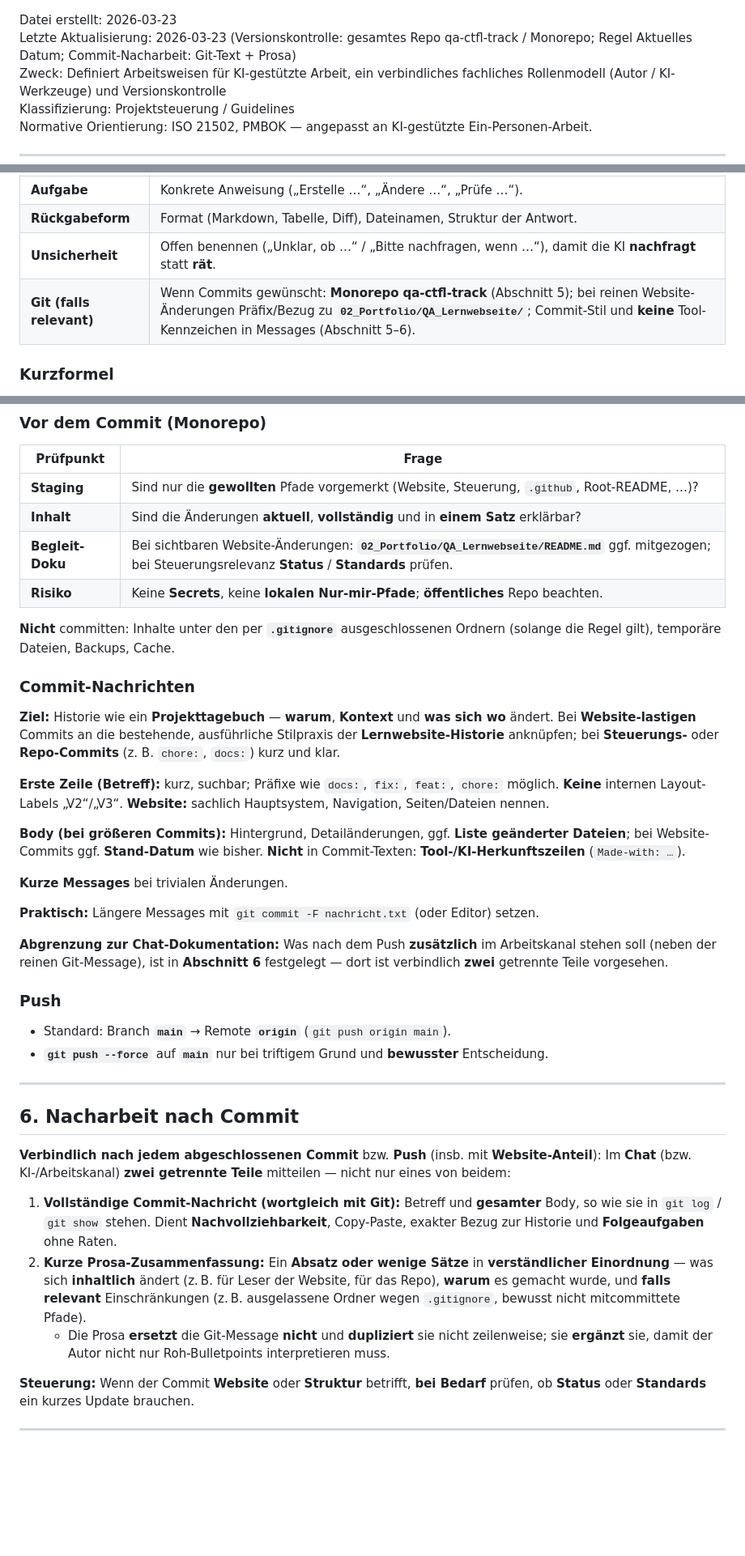
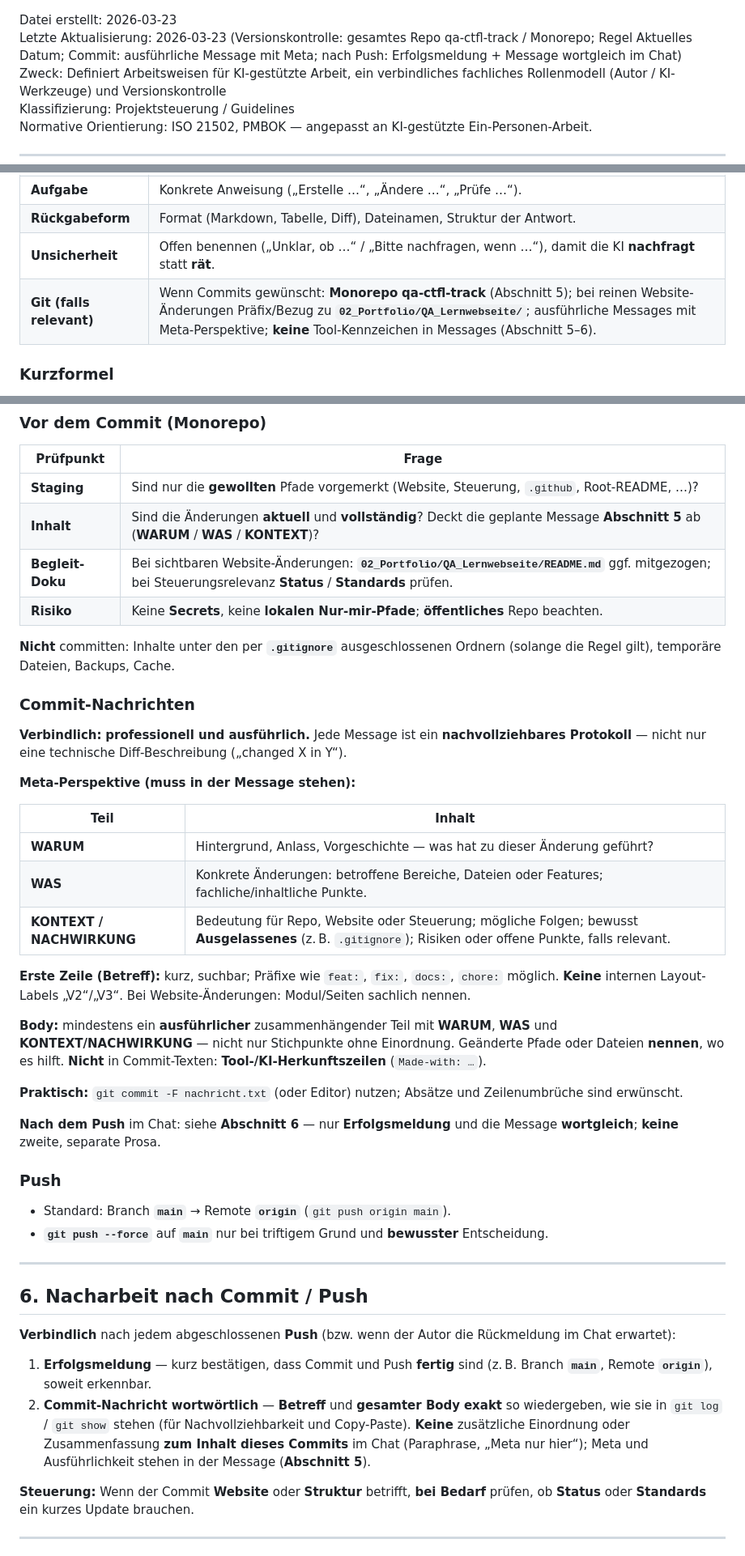
Before and after one commit to chd108/qa-ctfl-track, a Markdown page: 01_Projektsteuerung/04_Project_Guidelines.md, 3 parts joined by grey strips. Shown at 81% size. Drawn GitHub-style; blank space fills up the shorter version.

Commit message:
docs: Project Guidelines - ausfuehrliche Commit-Messages, Chat nur Erfolg + Message wortgleich
WARUM:
Die fruehere Fassung der Abschnitte 5 und 6 wich von der verbindlich gewuenschten Arbeitsweise ab: Commit-Nachrichten sollen Meta (WARUM, WAS, KONTEXT) tragen; nach dem Push soll keine zweite, separate Prosa im Chat mehr Pflicht sein. Ziel ist ein schlankes, widerspruchsfreies Regelwerk fuer Git-Historie und Chat-Routine.

WAS:
Datei 01_Projektsteuerung/04_Project_Guidelines.md ueberarbeitet: Abschnitt 5 verlangt professionelle, ausfuehrliche Messages mit Meta-Tabelle; Tabelle Vor dem Commit und Checklisten (Abschnitt 8) angepasst; Abschnitt 6 auf Erfolgsmeldung plus wortwoertliche Message beschraenkt; redundanten Absatz in Abschnitt 6 entfernt und die Grenze (keine zusaetzliche Einordnung im Chat) in Punkt 2 verankert; Metadaten-Kopfzeile und Git-Zeile in Abschnitt 4 aktualisiert.

KONTEXT / NACHWIRKUNG:
Alle kuenftigen Commits im Monorepo sollen dieser Fassung folgen; die Nacharbeit im Chat nach Push ist formal vereinfacht. Keine Aenderung an Website, CI oder .gitignore in diesem Commit. Bei Website- oder Struktur-Commits weiterhin bei Bedarf Status/Standards pruefen (unveraendert in Abschnitt 6 genannt).

```diff
--- a/01_Projektsteuerung/04_Project_Guidelines.md
+++ b/01_Projektsteuerung/04_Project_Guidelines.md
@@ -1,5 +1,5 @@
 Datei erstellt: 2026-03-23
-Letzte Aktualisierung: 2026-03-23 (Versionskontrolle: gesamtes Repo qa-ctfl-track / Monorepo; Regel Aktuelles Datum; Commit-Nacharbeit: Git-Text + Prosa)
+Letzte Aktualisierung: 2026-03-23 (Versionskontrolle: gesamtes Repo qa-ctfl-track / Monorepo; Regel Aktuelles Datum; Commit: ausführliche Message mit Meta; nach Push: Erfolgsmeldung + Message wortgleich im Chat)
 Zweck: Definiert Arbeitsweisen für KI-gestützte Arbeit, ein verbindliches fachliches Rollenmodell (Autor / KI-Werkzeuge) und Versionskontrolle
 Klassifizierung: Projektsteuerung / Guidelines
 Normative Orientierung: ISO 21502, PMBOK — angepasst an KI-gestützte Ein-Personen-Arbeit.
@@ -90,7 +90,7 @@ Prompts sollen **eindeutig, vollständig und handlungsorientiert** sein: **wo**
 | **Aufgabe** | Konkrete Anweisung („Erstelle …“, „Ändere …“, „Prüfe …“). |
 | **Rückgabeform** | Format (Markdown, Tabelle, Diff), Dateinamen, Struktur der Antwort. |
 | **Unsicherheit** | Offen benennen („Unklar, ob …“ / „Bitte nachfragen, wenn …“), damit die KI **nachfragt** statt **rät**. |
-| **Git (falls relevant)** | Wenn Commits gewünscht: **Monorepo** **qa-ctfl-track** (Abschnitt 5); bei reinen Website-Änderungen Präfix/Bezug zu **`02_Portfolio/QA_Lernwebseite/`**; Commit-Stil und **keine** Tool-Kennzeichen in Messages (Abschnitt 5–6). |
+| **Git (falls relevant)** | Wenn Commits gewünscht: **Monorepo** **qa-ctfl-track** (Abschnitt 5); bei reinen Website-Änderungen Präfix/Bezug zu **`02_Portfolio/QA_Lernwebseite/`**; ausführliche Messages mit Meta-Perspektive; **keine** Tool-Kennzeichen in Messages (Abschnitt 5–6). |
 
 ### Kurzformel
 
@@ -119,7 +119,7 @@ Prompts sollen **eindeutig, vollständig und handlungsorientiert** sein: **wo**
 | Prüfpunkt | Frage |
 |-----------|--------|
 | **Staging** | Sind nur die **gewollten** Pfade vorgemerkt (Website, Steuerung, `.github`, Root-README, …)? |
-| **Inhalt** | Sind die Änderungen **aktuell**, **vollständig** und in **einem Satz** erklärbar? |
+| **Inhalt** | Sind die Änderungen **aktuell** und **vollständig**? Deckt die geplante Message **Abschnitt 5** ab (**WARUM** / **WAS** / **KONTEXT**)? |
 | **Begleit-Doku** | Bei sichtbaren Website-Änderungen: **`02_Portfolio/QA_Lernwebseite/README.md`** ggf. mitgezogen; bei Steuerungsrelevanz **Status** / **Standards** prüfen. |
 | **Risiko** | Keine **Secrets**, keine **lokalen Nur-mir-Pfade**; **öffentliches** Repo beachten. |
 
@@ -127,17 +127,23 @@ Prompts sollen **eindeutig, vollständig und handlungsorientiert** sein: **wo**
 
 ### Commit-Nachrichten
 
-**Ziel:** Historie wie ein **Projekttagebuch** — **warum**, **Kontext** und **was sich wo** ändert. Bei **Website-lastigen** Commits an die bestehende, ausführliche Stilpraxis der **Lernwebsite-Historie** anknüpfen; bei **Steuerungs-** oder **Repo-Commits** (z. B. `chore:`, `docs:`) kurz und klar.
+**Verbindlich:** **professionell und ausführlich.** Jede Message ist ein **nachvollziehbares Protokoll** — nicht nur eine technische Diff-Beschreibung („changed X in Y“).
 
-**Erste Zeile (Betreff):** kurz, suchbar; Präfixe wie `docs:`, `fix:`, `feat:`, `chore:` möglich. **Keine** internen Layout-Labels „V2“/„V3“. **Website:** sachlich Hauptsystem, Navigation, Seiten/Dateien nennen.
+**Meta-Perspektive (muss in der Message stehen):**
 
-**Body (bei größeren Commits):** Hintergrund, Detailänderungen, ggf. **Liste geänderter Dateien**; bei Website-Commits ggf. **Stand-Datum** wie bisher. **Nicht** in Commit-Texten: **Tool-/KI-Herkunftszeilen** (`Made-with: …`).
+| Teil | Inhalt |
+|------|--------|
+| **WARUM** | Hintergrund, Anlass, Vorgeschichte — was hat zu dieser Änderung geführt? |
+| **WAS** | Konkrete Änderungen: betroffene Bereiche, Dateien oder Features; fachliche/inhaltliche Punkte. |
+| **KONTEXT / NACHWIRKUNG** | Bedeutung für Repo, Website oder Steuerung; mögliche Folgen; bewusst **Ausgelassenes** (z. B. `.gitignore`); Risiken oder offene Punkte, falls relevant. |
 
-**Kurze Messages** bei trivialen Änderungen.
+**Erste Zeile (Betreff):** kurz, suchbar; Präfixe wie `feat:`, `fix:`, `docs:`, `chore:` möglich. **Keine** internen Layout-Labels „V2“/„V3“. Bei Website-Änderungen: Modul/Seiten sachlich nennen.
 
-**Praktisch:** Längere Messages mit `git commit -F nachricht.txt` (oder Editor) setzen.
+**Body:** mindestens ein **ausführlicher** zusammenhängender Teil mit **WARUM**, **WAS** und **KONTEXT/NACHWIRKUNG** — nicht nur Stichpunkte ohne Einordnung. Geänderte Pfade oder Dateien **nennen**, wo es hilft. **Nicht** in Commit-Texten: **Tool-/KI-Herkunftszeilen** (`Made-with: …`).
 
-**Abgrenzung zur Chat-Dokumentation:** Was nach dem Push **zusätzlich** im Arbeitskanal stehen soll (neben der reinen Git-Message), ist in **Abschnitt 6** festgelegt — dort ist verbindlich **zwei** getrennte Teile vorgesehen.
+**Praktisch:** `git commit -F nachricht.txt` (oder Editor) nutzen; Absätze und Zeilenumbrüche sind erwünscht.
+
+**Nach dem Push** im Chat: siehe **Abschnitt 6** — nur **Erfolgsmeldung** und die Message **wortgleich**; **keine** zweite, separate Prosa.
 
 ### Push
 
@@ -146,13 +152,12 @@ Prompts sollen **eindeutig, vollständig und handlungsorientiert** sein: **wo**
 
 ---
 
-## 6. Nacharbeit nach Commit
+## 6. Nacharbeit nach Commit / Push
 
-**Verbindlich nach jedem abgeschlossenen Commit** bzw. **Push** (insb. mit **Website-Anteil**): Im **Chat** (bzw. KI-/Arbeitskanal) **zwei getrennte Teile** mitteilen — nicht nur eines von beidem:
+**Verbindlich** nach jedem abgeschlossenen **Push** (bzw. wenn der Autor die Rückmeldung im Chat erwartet):
 
-1. **Vollständige Commit-Nachricht (wortgleich mit Git):** Betreff und **gesamter** Body, so wie sie in `git log` / `git show` stehen. Dient **Nachvollziehbarkeit**, Copy-Paste, exakter Bezug zur Historie und **Folgeaufgaben** ohne Raten.
-2. **Kurze Prosa-Zusammenfassung:** Ein **Absatz oder wenige Sätze** in **verständlicher Einordnung** — was sich **inhaltlich** ändert (z. B. für Leser der Website, für das Repo), **warum** es gemacht wurde, und **falls relevant** Einschränkungen (z. B. ausgelassene Ordner wegen `.gitignore`, bewusst nicht mitcommittete Pfade).
-   - Die Prosa **ersetzt** die Git-Message **nicht** und **dupliziert** sie nicht zeilenweise; sie **ergänzt** sie, damit der Autor nicht nur Roh-Bulletpoints interpretieren muss.
+1. **Erfolgsmeldung** — kurz bestätigen, dass Commit und Push **fertig** sind (z. B. Branch **`main`**, Remote **`origin`**), soweit erkennbar.
+2. **Commit-Nachricht wortwörtlich** — **Betreff** und **gesamter Body** **exakt** so wiedergeben, wie sie in `git log` / `git show` stehen (für Nachvollziehbarkeit und Copy-Paste). **Keine** zusätzliche Einordnung oder Zusammenfassung **zum Inhalt dieses Commits** im Chat (Paraphrase, „Meta nur hier“); Meta und Ausführlichkeit stehen in der Message (**Abschnitt 5**).
 
 **Steuerung:** Wenn der Commit **Website** oder **Struktur** betrifft, **bei Bedarf** prüfen, ob **Status** oder **Standards** ein kurzes Update brauchen.
 
```
Also changed, not shown: other parts of 01_Projektsteuerung/04_Project_Guidelines.md (+3 -3 lines).
